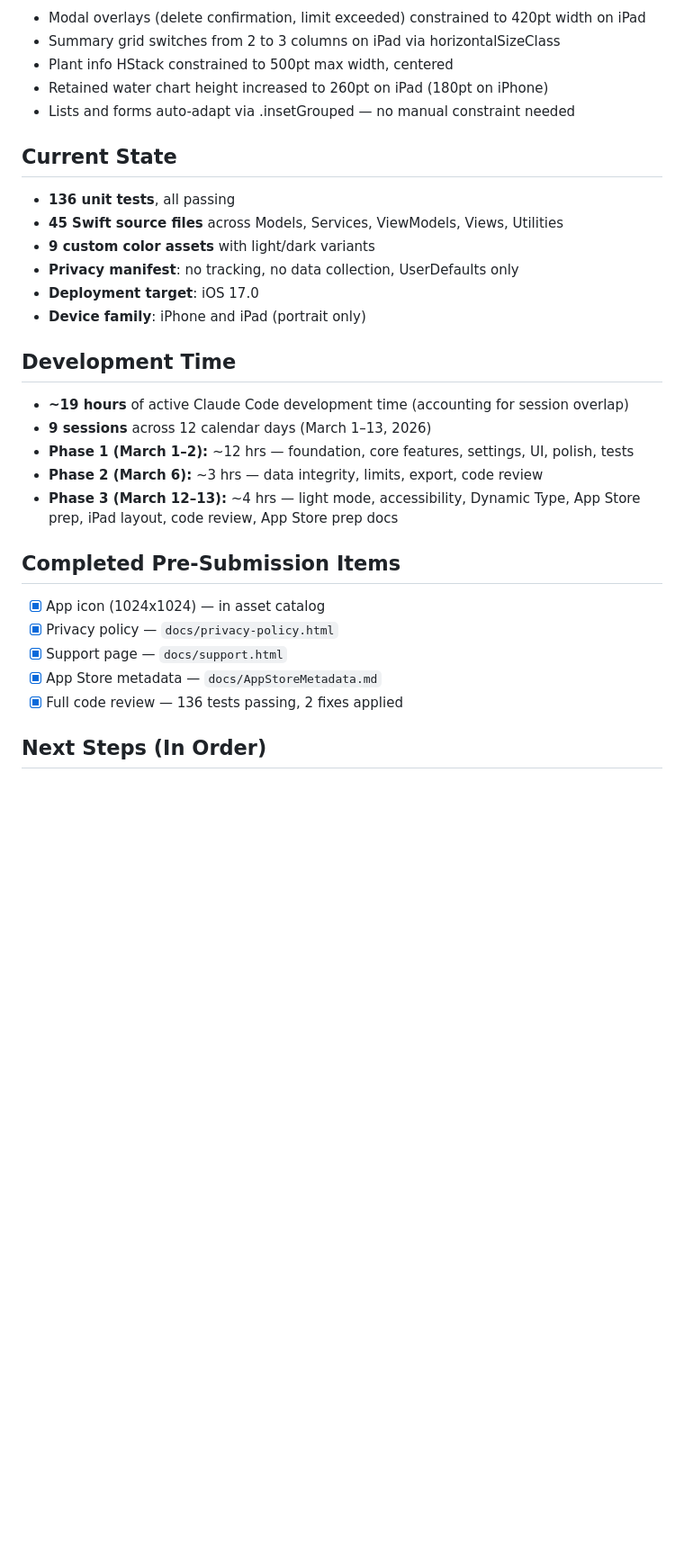
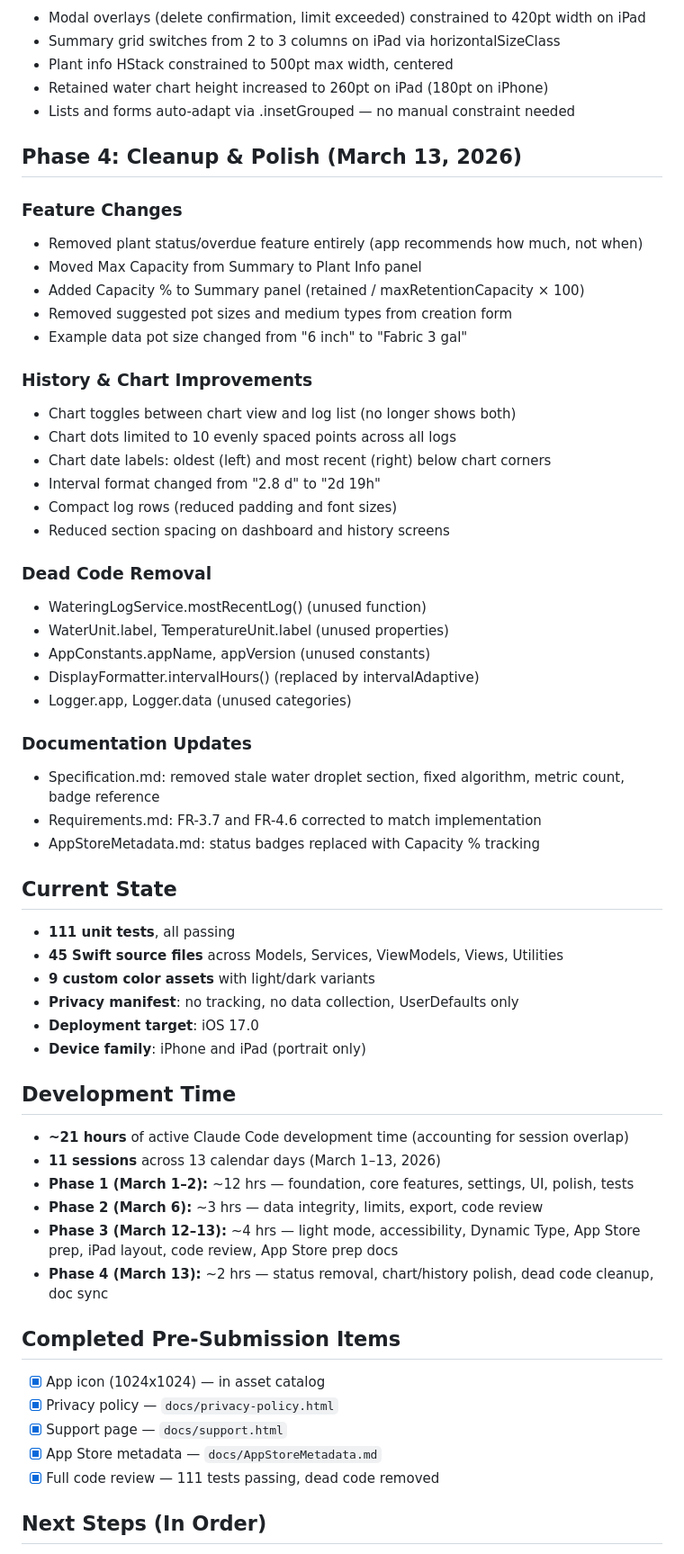
Before and after one commit to Evapotrack/Evapotrack, a Markdown page: docs/Progress.md, the part around the change. Shown at 90% size. Drawn GitHub-style; blank space fills up the shorter version.

Commit message:
Update Progress.md with Phase 4 cleanup and polish
Co-Authored-By: Claude Opus 4.6 <noreply@anthropic.com>

```diff
--- a/docs/Progress.md
+++ b/docs/Progress.md
@@ -112,9 +112,38 @@ Chronological record of Evapotrack's development from initial commit to current
 - Retained water chart height increased to 260pt on iPad (180pt on iPhone)
 - Lists and forms auto-adapt via .insetGrouped — no manual constraint needed
 
+## Phase 4: Cleanup & Polish (March 13, 2026)
+
+### Feature Changes
+- Removed plant status/overdue feature entirely (app recommends how much, not when)
+- Moved Max Capacity from Summary to Plant Info panel
+- Added Capacity % to Summary panel (retained / maxRetentionCapacity × 100)
+- Removed suggested pot sizes and medium types from creation form
+- Example data pot size changed from "6 inch" to "Fabric 3 gal"
+
+### History & Chart Improvements
+- Chart toggles between chart view and log list (no longer shows both)
+- Chart dots limited to 10 evenly spaced points across all logs
+- Chart date labels: oldest (left) and most recent (right) below chart corners
+- Interval format changed from "2.8 d" to "2d 19h"
+- Compact log rows (reduced padding and font sizes)
+- Reduced section spacing on dashboard and history screens
+
+### Dead Code Removal
+- WateringLogService.mostRecentLog() (unused function)
+- WaterUnit.label, TemperatureUnit.label (unused properties)
+- AppConstants.appName, appVersion (unused constants)
+- DisplayFormatter.intervalHours() (replaced by intervalAdaptive)
+- Logger.app, Logger.data (unused categories)
+
+### Documentation Updates
+- Specification.md: removed stale water droplet section, fixed algorithm, metric count, badge reference
+- Requirements.md: FR-3.7 and FR-4.6 corrected to match implementation
+- AppStoreMetadata.md: status badges replaced with Capacity % tracking
+
 ## Current State
 
-- **136 unit tests**, all passing
+- **111 unit tests**, all passing
 - **45 Swift source files** across Models, Services, ViewModels, Views, Utilities
 - **9 custom color assets** with light/dark variants
 - **Privacy manifest**: no tracking, no data collection, UserDefaults only
@@ -123,11 +152,12 @@ Chronological record of Evapotrack's development from initial commit to current
 
 ## Development Time
 
-- **~19 hours** of active Claude Code development time (accounting for session overlap)
-- **9 sessions** across 12 calendar days (March 1–13, 2026)
+- **~21 hours** of active Claude Code development time (accounting for session overlap)
+- **11 sessions** across 13 calendar days (March 1–13, 2026)
 - **Phase 1 (March 1–2):** ~12 hrs — foundation, core features, settings, UI, polish, tests
 - **Phase 2 (March 6):** ~3 hrs — data integrity, limits, export, code review
 - **Phase 3 (March 12–13):** ~4 hrs — light mode, accessibility, Dynamic Type, App Store prep, iPad layout, code review, App Store prep docs
+- **Phase 4 (March 13):** ~2 hrs — status removal, chart/history polish, dead code cleanup, doc sync
 
 ## Completed Pre-Submission Items
 
@@ -135,7 +165,7 @@ Chronological record of Evapotrack's development from initial commit to current
 - [x] Privacy policy — `docs/privacy-policy.html`
 - [x] Support page — `docs/support.html`
 - [x] App Store metadata — `docs/AppStoreMetadata.md`
-- [x] Full code review — 136 tests passing, 2 fixes applied
+- [x] Full code review — 111 tests passing, dead code removed
 
 ## Next Steps (In Order)
 
```
